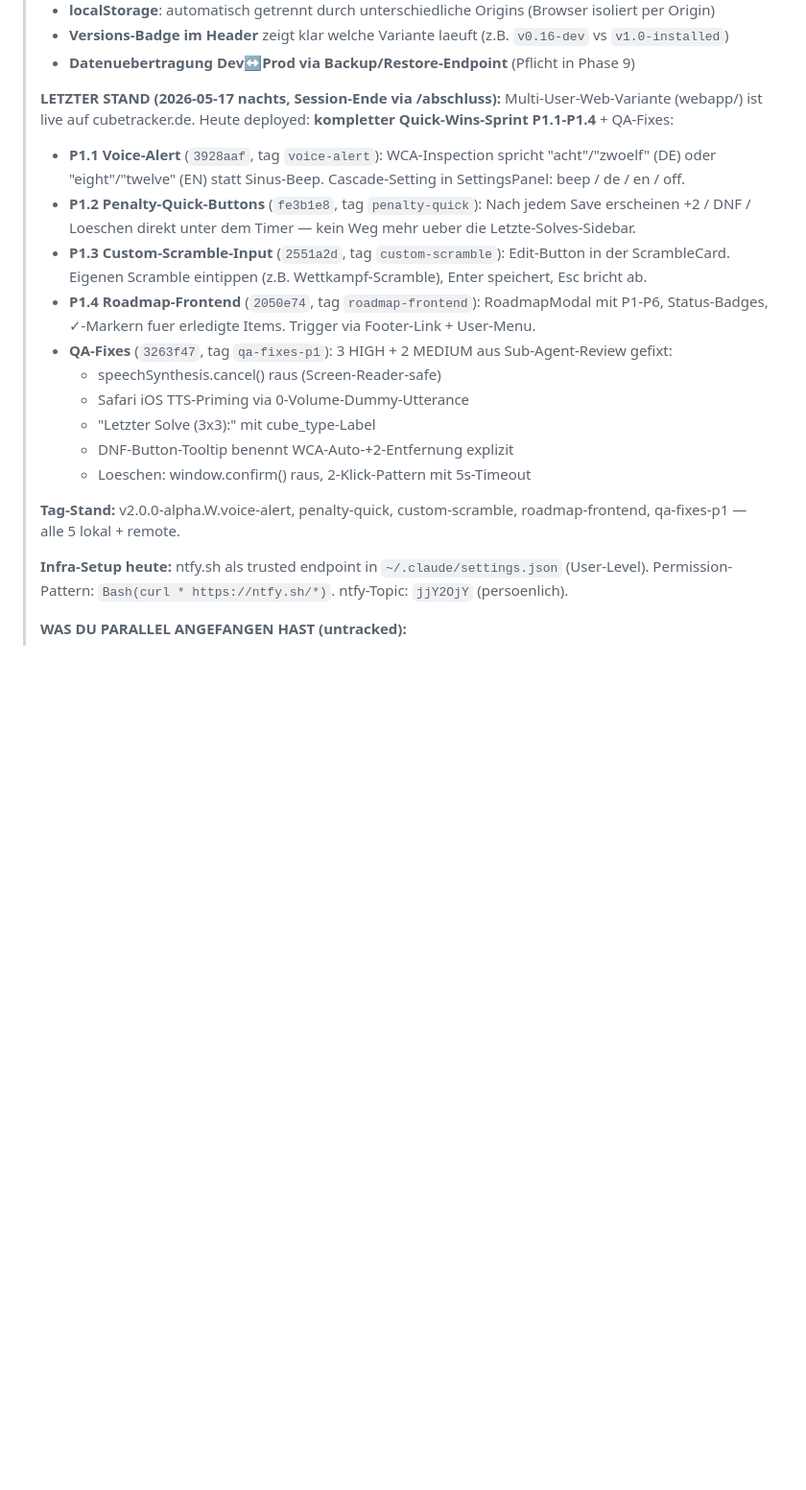
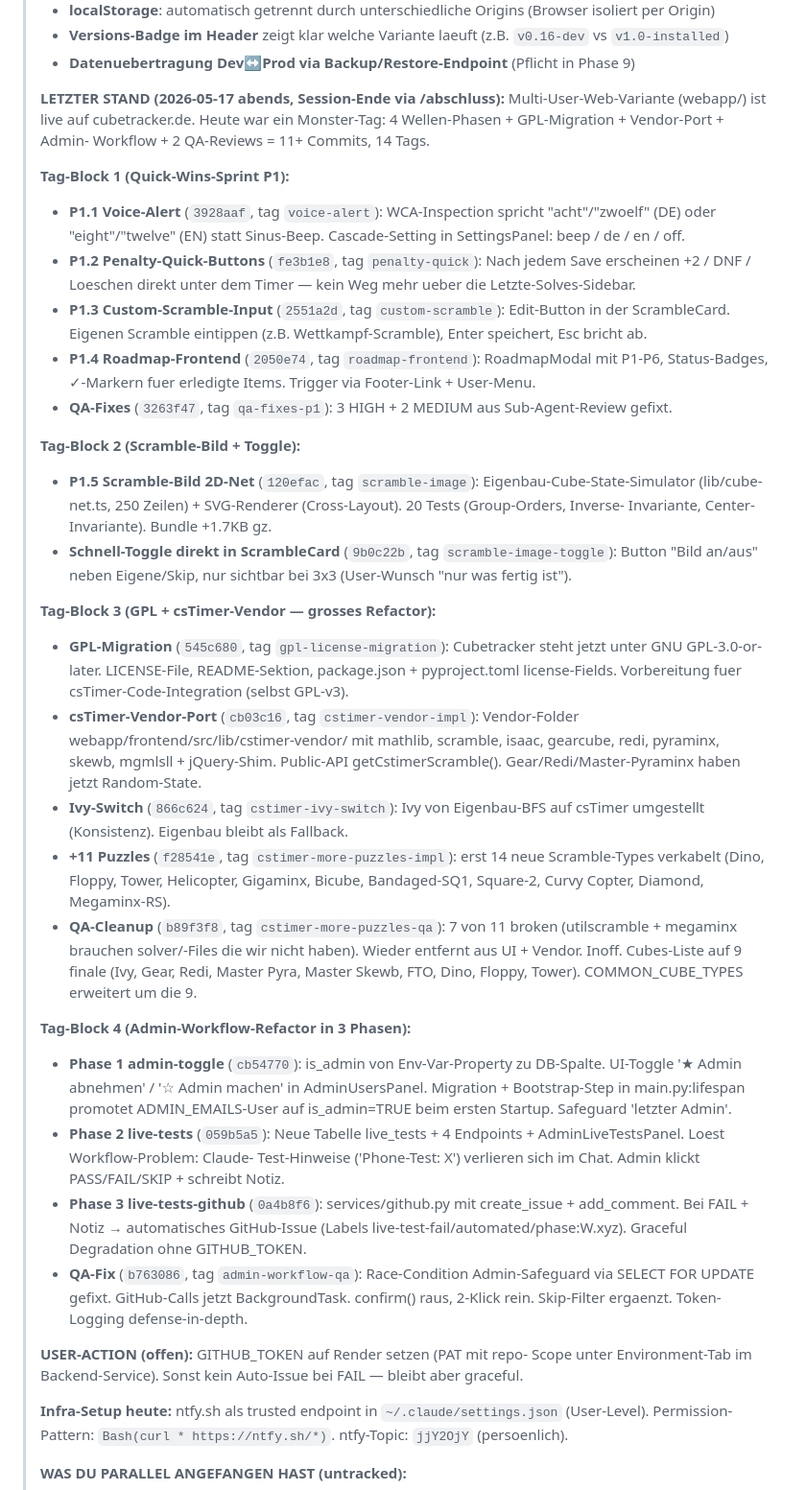
Before and after one commit to fischehaus/cubetracker, a Markdown page: NEXT_SESSION.md, the part around one of its changes. Shown at 96% size. GitHub-like rendering; blank space fills up the shorter version.

Commit message:
docs(session-end): NEXT_SESSION auf Stand nach Monster-Tag (11 Commits)
Loest /abschluss-Befund #6 (Doku 11 Commits hinten dran).

Neuer "LETZTER STAND"-Block deckt 4 Tag-Bloecke:
1. Quick-Wins-Sprint P1 (voice-alert, penalty-quick, custom-scramble,
   roadmap-frontend, qa-fixes-p1)
2. Scramble-Bild 2D-Net + Schnell-Toggle (scramble-image,
   scramble-image-toggle)
3. GPL + csTimer-Vendor (gpl-license-migration, cstimer-vendor-impl,
   cstimer-ivy-switch, cstimer-more-puzzles-impl, cstimer-more-puzzles-qa)
4. Admin-Workflow-Refactor (admin-toggle, live-tests, live-tests-github,
   admin-workflow-qa)

OFFENE USER-AUFGABEN aktualisiert:
- GITHUB_TOKEN auf Render setzen (fuer Live-Test-Auto-Issue)
- Live-Test-Workflow ausprobieren (neuer Admin-Tab)
- Phone-Re-Test der heutigen Wellen
- PLL-Renderer fertig machen
- RESEND_API_KEY rotieren

NAECHSTE SCHRITTE neu strukturiert:
- P1.6 PWA als letztes offenes P1-Item
- P2 Hetzner-Migration bleibt (Postgres-90d-Limit 2026-08-08)
- 5 neue P6-Roadmap-Items aus den heutigen QA-Befunden:
  Backend-Test-Suite, Alembic, csTimer-solver-Vendoring,
  Dynamic-Import, Random-Move-Fallbacks.

Co-Authored-By: Claude Opus 4.7 <noreply@anthropic.com>

```diff
--- a/NEXT_SESSION.md
+++ b/NEXT_SESSION.md
@@ -34,9 +34,12 @@
 > - **Datenuebertragung Dev↔Prod via Backup/Restore-Endpoint** (Pflicht
 >   in Phase 9)
 >
-> **LETZTER STAND (2026-05-17 nachts, Session-Ende via /abschluss):**
-> Multi-User-Web-Variante (webapp/) ist live auf cubetracker.de.
-> Heute deployed: **kompletter Quick-Wins-Sprint P1.1-P1.4** + QA-Fixes:
+> **LETZTER STAND (2026-05-17 abends, Session-Ende via /abschluss):**
+> Multi-User-Web-Variante (webapp/) ist live auf cubetracker.de. Heute war
+> ein Monster-Tag: 4 Wellen-Phasen + GPL-Migration + Vendor-Port + Admin-
+> Workflow + 2 QA-Reviews = 11+ Commits, 14 Tags.
+>
+> **Tag-Block 1 (Quick-Wins-Sprint P1):**
 >   - **P1.1 Voice-Alert** (`3928aaf`, tag `voice-alert`): WCA-Inspection
 >     spricht "acht"/"zwoelf" (DE) oder "eight"/"twelve" (EN) statt
 >     Sinus-Beep. Cascade-Setting in SettingsPanel: beep / de / en / off.
@@ -50,15 +53,62 @@
 >     RoadmapModal mit P1-P6, Status-Badges, ✓-Markern fuer erledigte
 >     Items. Trigger via Footer-Link + User-Menu.
 >   - **QA-Fixes** (`3263f47`, tag `qa-fixes-p1`): 3 HIGH + 2 MEDIUM
->     aus Sub-Agent-Review gefixt:
->       - speechSynthesis.cancel() raus (Screen-Reader-safe)
->       - Safari iOS TTS-Priming via 0-Volume-Dummy-Utterance
->       - "Letzter Solve (3x3):" mit cube_type-Label
->       - DNF-Button-Tooltip benennt WCA-Auto-+2-Entfernung explizit
->       - Loeschen: window.confirm() raus, 2-Klick-Pattern mit 5s-Timeout
+>     aus Sub-Agent-Review gefixt.
 >
-> **Tag-Stand:** v2.0.0-alpha.W.voice-alert, penalty-quick,
-> custom-scramble, roadmap-frontend, qa-fixes-p1 — alle 5 lokal + remote.
+> **Tag-Block 2 (Scramble-Bild + Toggle):**
+>   - **P1.5 Scramble-Bild 2D-Net** (`120efac`, tag `scramble-image`):
+>     Eigenbau-Cube-State-Simulator (lib/cube-net.ts, 250 Zeilen) +
+>     SVG-Renderer (Cross-Layout). 20 Tests (Group-Orders, Inverse-
+>     Invariante, Center-Invariante). Bundle +1.7KB gz.
+>   - **Schnell-Toggle direkt in ScrambleCard** (`9b0c22b`, tag
+>     `scramble-image-toggle`): Button "Bild an/aus" neben Eigene/Skip,
+>     nur sichtbar bei 3x3 (User-Wunsch "nur was fertig ist").
+>
+> **Tag-Block 3 (GPL + csTimer-Vendor — grosses Refactor):**
+>   - **GPL-Migration** (`545c680`, tag `gpl-license-migration`):
+>     Cubetracker steht jetzt unter GNU GPL-3.0-or-later. LICENSE-File,
+>     README-Sektion, package.json + pyproject.toml license-Fields.
+>     Vorbereitung fuer csTimer-Code-Integration (selbst GPL-v3).
+>   - **csTimer-Vendor-Port** (`cb03c16`, tag `cstimer-vendor-impl`):
+>     Vendor-Folder webapp/frontend/src/lib/cstimer-vendor/ mit
+>     mathlib, scramble, isaac, gearcube, redi, pyraminx, skewb,
+>     mgmlsll + jQuery-Shim. Public-API getCstimerScramble().
+>     Gear/Redi/Master-Pyraminx haben jetzt Random-State.
+>   - **Ivy-Switch** (`866c624`, tag `cstimer-ivy-switch`): Ivy von
+>     Eigenbau-BFS auf csTimer umgestellt (Konsistenz). Eigenbau bleibt
+>     als Fallback.
+>   - **+11 Puzzles** (`f28541e`, tag `cstimer-more-puzzles-impl`):
+>     erst 14 neue Scramble-Types verkabelt (Dino, Floppy, Tower,
+>     Helicopter, Gigaminx, Bicube, Bandaged-SQ1, Square-2, Curvy Copter,
+>     Diamond, Megaminx-RS).
+>   - **QA-Cleanup** (`b89f3f8`, tag `cstimer-more-puzzles-qa`): 7 von
+>     11 broken (utilscramble + megaminx brauchen solver/-Files die wir
+>     nicht haben). Wieder entfernt aus UI + Vendor. Inoff. Cubes-Liste
+>     auf 9 finale (Ivy, Gear, Redi, Master Pyra, Master Skewb, FTO,
+>     Dino, Floppy, Tower). COMMON_CUBE_TYPES erweitert um die 9.
+>
+> **Tag-Block 4 (Admin-Workflow-Refactor in 3 Phasen):**
+>   - **Phase 1 admin-toggle** (`cb54770`): is_admin von Env-Var-Property
+>     zu DB-Spalte. UI-Toggle '★ Admin abnehmen' / '☆ Admin machen' in
+>     AdminUsersPanel. Migration + Bootstrap-Step in main.py:lifespan
+>     promotet ADMIN_EMAILS-User auf is_admin=TRUE beim ersten Startup.
+>     Safeguard 'letzter Admin'.
+>   - **Phase 2 live-tests** (`059b5a5`): Neue Tabelle live_tests + 4
+>     Endpoints + AdminLiveTestsPanel. Loest Workflow-Problem: Claude-
+>     Test-Hinweise ('Phone-Test: X') verlieren sich im Chat. Admin
+>     klickt PASS/FAIL/SKIP + schreibt Notiz.
+>   - **Phase 3 live-tests-github** (`0a4b8f6`): services/github.py mit
+>     create_issue + add_comment. Bei FAIL + Notiz → automatisches
+>     GitHub-Issue (Labels live-test-fail/automated/phase:W.xyz).
+>     Graceful Degradation ohne GITHUB_TOKEN.
+>   - **QA-Fix** (`b763086`, tag `admin-workflow-qa`): Race-Condition
+>     Admin-Safeguard via SELECT FOR UPDATE gefixt. GitHub-Calls jetzt
+>     BackgroundTask. confirm() raus, 2-Klick rein. Skip-Filter ergaenzt.
+>     Token-Logging defense-in-depth.
+>
+> **USER-ACTION (offen):** GITHUB_TOKEN auf Render setzen (PAT mit repo-
+> Scope unter Environment-Tab im Backend-Service). Sonst kein Auto-Issue
+> bei FAIL — bleibt aber graceful.
 >
 > **Infra-Setup heute:** ntfy.sh als trusted endpoint in
 > `~/.claude/settings.json` (User-Level). Permission-Pattern:
```
Also changed, not shown: other parts of NEXT_SESSION.md (+28 -11 lines).
